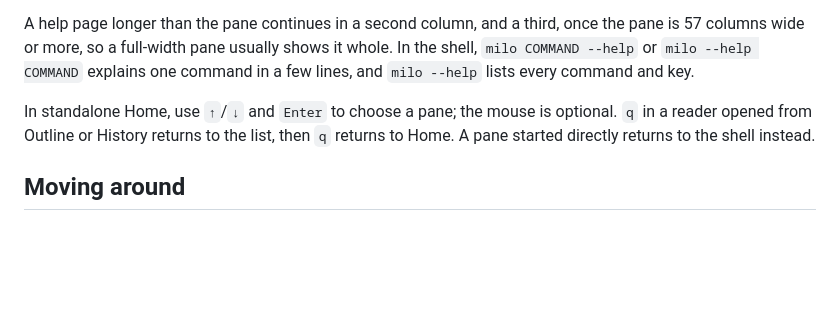
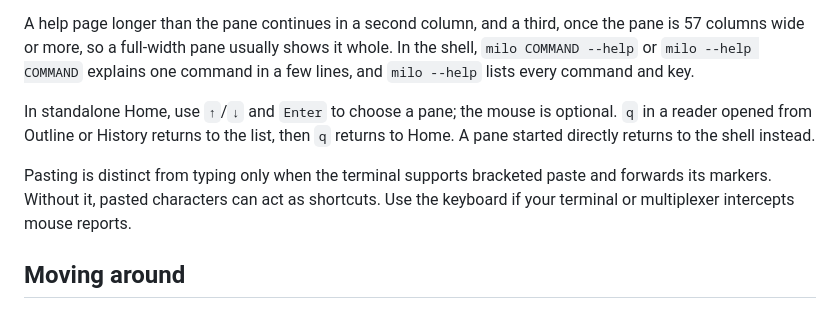
Before and after one commit to mcc0x/milo, a Markdown page: docs/keys.md, the part around the change. Drawn GitHub-style; blank space fills up the shorter version.

```diff
--- a/docs/keys.md
+++ b/docs/keys.md
@@ -5,6 +5,8 @@ Press `?` for help when the pane has room. `Esc`, `q` or `?` closes help; `Ctrl-
 A help page longer than the pane continues in a second column, and a third, once the pane is 57 columns wide or more, so a full-width pane usually shows it whole. In the shell, `milo COMMAND --help` or `milo --help COMMAND` explains one command in a few lines, and `milo --help` lists every command and key.
 
 In standalone Home, use `↑`/`↓` and `Enter` to choose a pane; the mouse is optional. `q` in a reader opened from Outline or History returns to the list, then `q` returns to Home. A pane started directly returns to the shell instead.
+
+Pasting is distinct from typing only when the terminal supports bracketed paste and forwards its markers. Without it, pasted characters can act as shortcuts. Use the keyboard if your terminal or multiplexer intercepts mouse reports.
 
 ## Moving around
 
```
Also changed, not shown: README.md (+1 -1 lines), docs/panes.md (+1 -1 lines), docs/evidence/terminal-portability/after-home-56x20.png (added), docs/evidence/terminal-portability/after-home-96x32.png (added), docs/evidence/terminal-portability/before-home-56x20.png (added), docs/evidence/terminal-portability/before-home-96x32.png (added), 2 other files.
